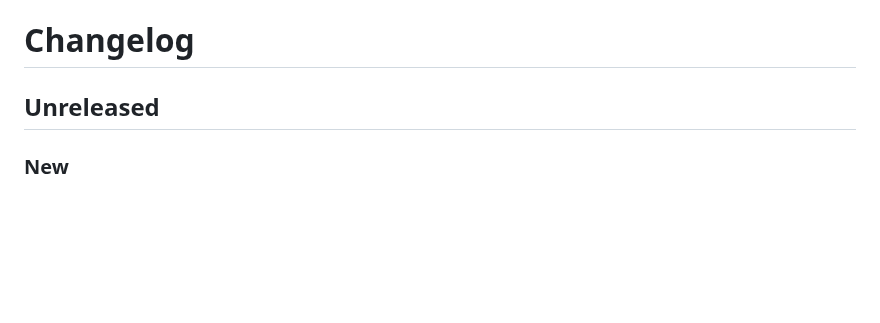
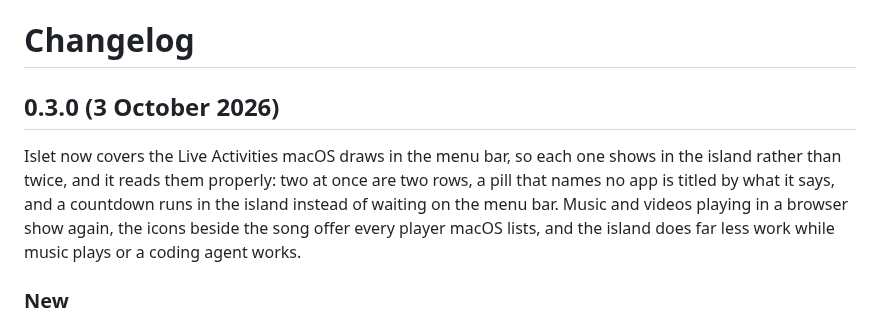
Before and after one commit to aviralgarg05/islet, a Markdown page: CHANGELOG.md, the part around the change. Rendered like a GitHub page; blank space fills up the shorter version.

Commit message:
release: 0.3.0

```diff
--- a/CHANGELOG.md
+++ b/CHANGELOG.md
@@ -1,6 +1,8 @@
 # Changelog
 
-## Unreleased
+## 0.3.0 (3 October 2026)
+
+Islet now covers the Live Activities macOS draws in the menu bar, so each one shows in the island rather than twice, and it reads them properly: two at once are two rows, a pill that names no app is titled by what it says, and a countdown runs in the island instead of waiting on the menu bar. Music and videos playing in a browser show again, the icons beside the song offer every player macOS lists, and the island does far less work while music plays or a coding agent works.
 
 ### New
 - **Hide the menu bar’s own** (Settings → Live Activities, on to begin with) covers each Live Activity macOS draws in the menu bar, so it shows in the island only instead of twice. While it’s on, every activity shows in the island, whether or not the notch hides it.
```
